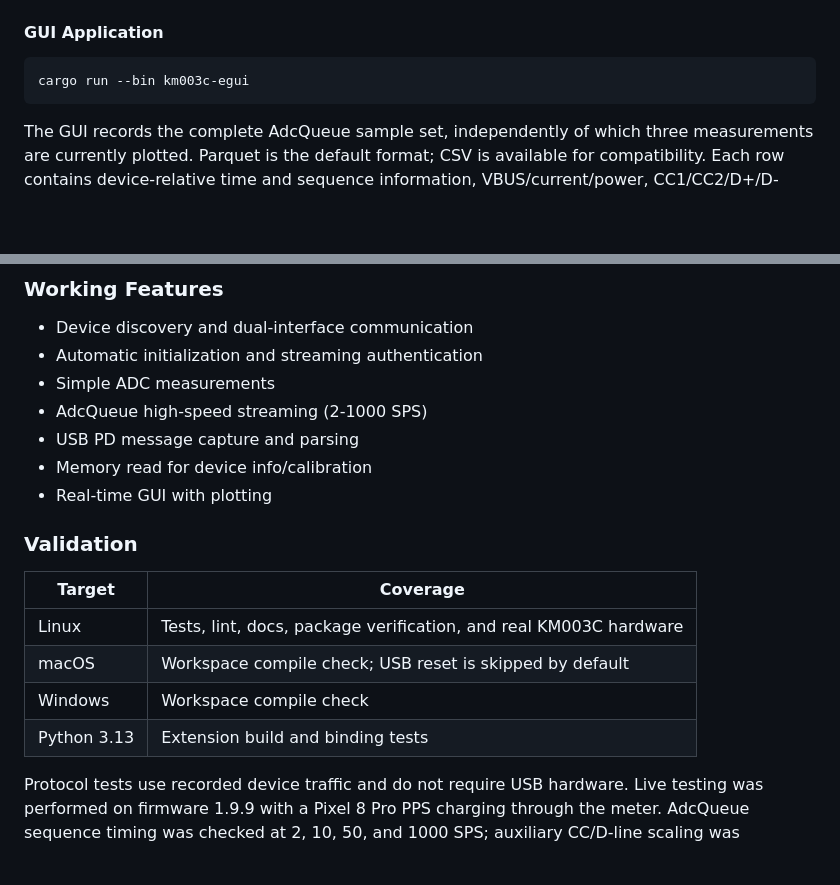
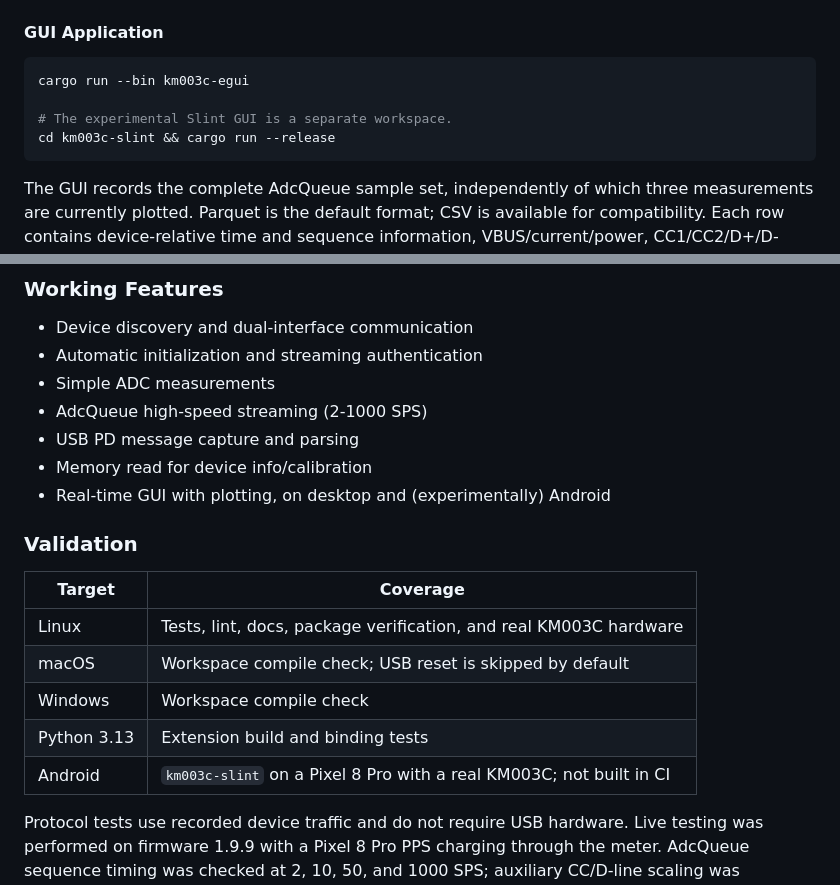
Before and after one commit to okhsunrog/km003c-rs, a Markdown page: README.md, 2 parts joined by grey strips. GitHub-like rendering; blank space fills up the shorter version.

````diff
--- a/README.md
+++ b/README.md
@@ -145,6 +161,9 @@ cargo run --bin offline-log -- download --index 0 --format csv
 
 ```bash
 cargo run --bin km003c-egui
+
+# The experimental Slint GUI is a separate workspace.
+cd km003c-slint && cargo run --release
 ```
 
 The GUI records the complete AdcQueue sample set, independently of which three
@@ -308,7 +327,7 @@ The research repository contains:
 - AdcQueue high-speed streaming (2-1000 SPS)
 - USB PD message capture and parsing
 - Memory read for device info/calibration
-- Real-time GUI with plotting
+- Real-time GUI with plotting, on desktop and (experimentally) Android
 
 ### Validation
 
@@ -318,6 +337,7 @@ The research repository contains:
 | macOS | Workspace compile check; USB reset is skipped by default |
 | Windows | Workspace compile check |
 | Python 3.13 | Extension build and binding tests |
+| Android | `km003c-slint` on a Pixel 8 Pro with a real KM003C; not built in CI |
 
 Protocol tests use recorded device traffic and do not require USB hardware.
 Live testing was performed on firmware 1.9.9 with a Pixel 8 Pro PPS charging
````
Also changed, not shown: other parts of README.md (+18 -2 lines), km003c-slint/README.md (added, +87 -0 lines), assets/km003c-slint-android-dark.png (added), assets/km003c-slint-android-light.png (added).
